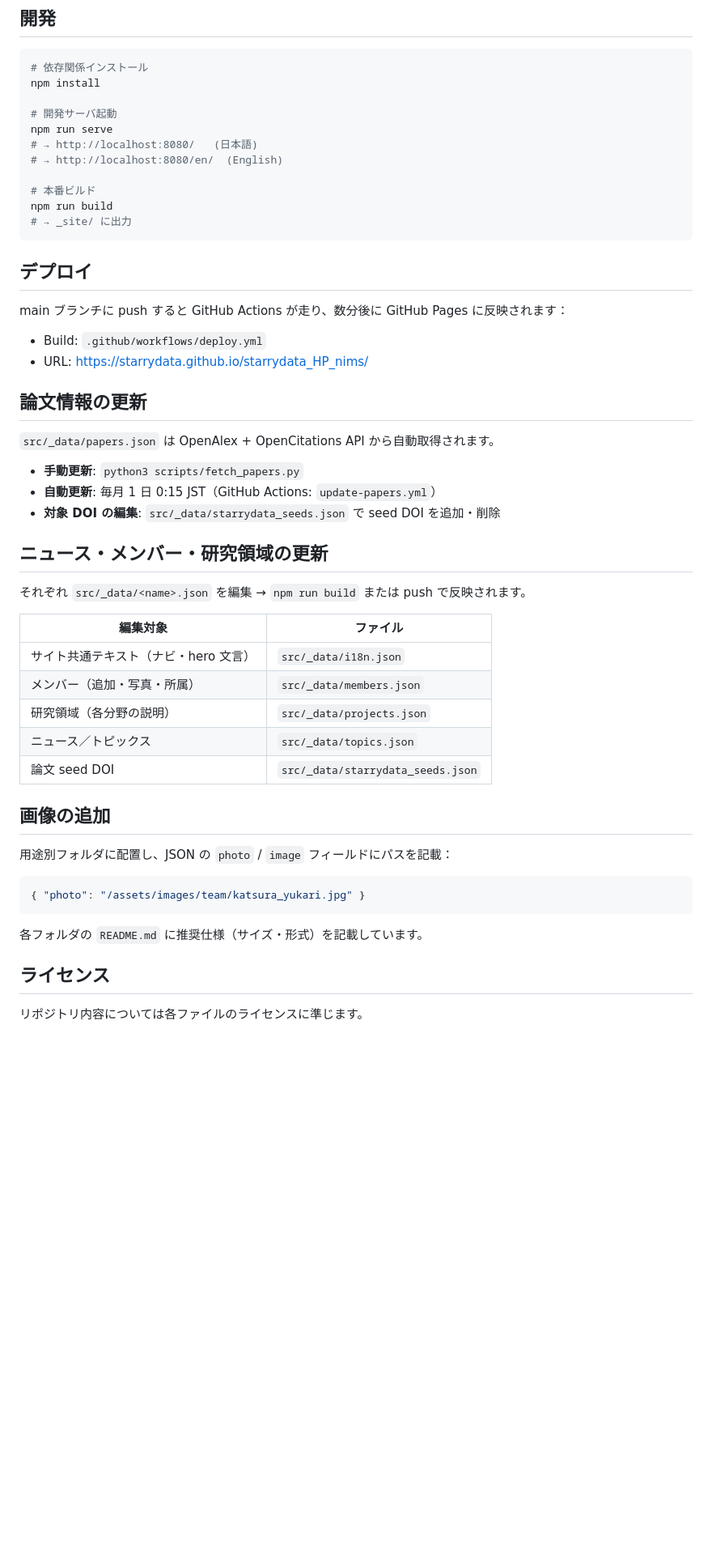
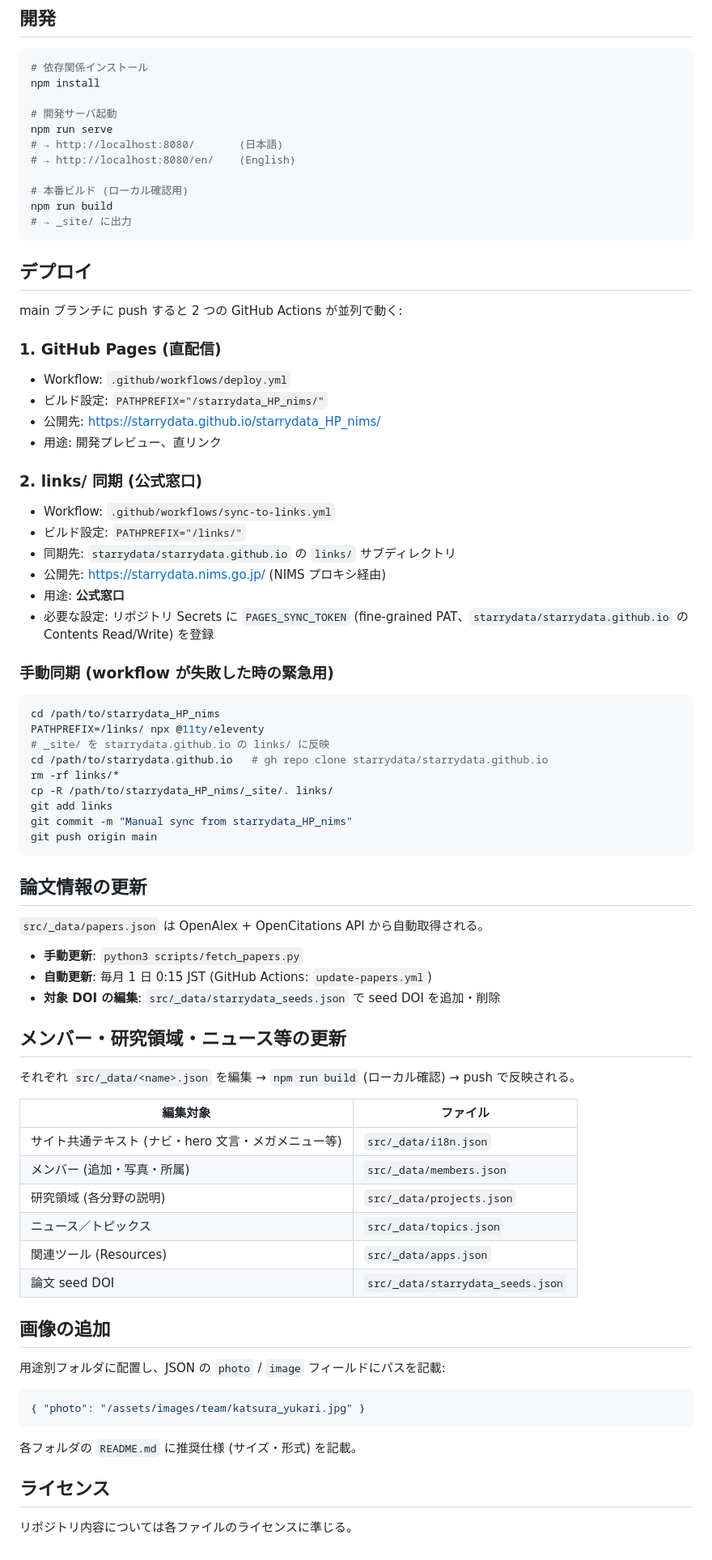
Before and after one commit to starrydata/starrydata_HP_nims, a Markdown page: README.md, the part around one of its changes. Shown at 81% size. GitHub-like rendering; blank space fills up the shorter version.

````diff
--- a/README.md
+++ b/README.md
@@ -58,51 +86,77 @@ npm install
 
 # 開発サーバ起動
 npm run serve
-# → http://localhost:8080/   (日本語)
-# → http://localhost:8080/en/  (English)
+# → http://localhost:8080/       (日本語)
+# → http://localhost:8080/en/    (English)
 
-# 本番ビルド
+# 本番ビルド (ローカル確認用)
 npm run build
 # → _site/ に出力
 ```
 
 ## デプロイ
 
-main ブランチに push すると GitHub Actions が走り、数分後に GitHub Pages に反映されます：
+main ブランチに push すると 2 つの GitHub Actions が並列で動く:
 
-- Build: `.github/workflows/deploy.yml`
-- URL: https://starrydata.github.io/starrydata_HP_nims/
+### 1. GitHub Pages (直配信)
+- Workflow: `.github/workflows/deploy.yml`
+- ビルド設定: `PATHPREFIX="/starrydata_HP_nims/"`
+- 公開先: https://starrydata.github.io/starrydata_HP_nims/
+- 用途: 開発プレビュー、直リンク
+
+### 2. links/ 同期 (公式窓口)
+- Workflow: `.github/workflows/sync-to-links.yml`
+- ビルド設定: `PATHPREFIX="/links/"`
+- 同期先: `starrydata/starrydata.github.io` の `links/` サブディレクトリ
+- 公開先: https://starrydata.nims.go.jp/ (NIMS プロキシ経由)
+- 用途: **公式窓口**
+- 必要な設定: リポジトリ Secrets に `PAGES_SYNC_TOKEN` (fine-grained PAT、`starrydata/starrydata.github.io` の Contents Read/Write) を登録
+
+### 手動同期 (workflow が失敗した時の緊急用)
+
+```bash
+cd /path/to/starrydata_HP_nims
+PATHPREFIX=/links/ npx @11ty/eleventy
+# _site/ を starrydata.github.io の links/ に反映
+cd /path/to/starrydata.github.io   # gh repo clone starrydata/starrydata.github.io
+rm -rf links/*
+cp -R /path/to/starrydata_HP_nims/_site/. links/
+git add links
+git commit -m "Manual sync from starrydata_HP_nims"
+git push origin main
+```
 
 ## 論文情報の更新
 
-`src/_data/papers.json` は OpenAlex + OpenCitations API から自動取得されます。
+`src/_data/papers.json` は OpenAlex + OpenCitations API から自動取得される。
 
 - **手動更新**: `python3 scripts/fetch_papers.py`
-- **自動更新**: 毎月 1 日 0:15 JST（GitHub Actions: `update-papers.yml`）
+- **自動更新**: 毎月 1 日 0:15 JST (GitHub Actions: `update-papers.yml`)
 - **対象 DOI の編集**: `src/_data/starrydata_seeds.json` で seed DOI を追加・削除
 
-## ニュース・メンバー・研究領域の更新
+## メンバー・研究領域・ニュース等の更新
 
-それぞれ `src/_data/<name>.json` を編集 → `npm run build` または push で反映されます。
+それぞれ `src/_data/<name>.json` を編集 → `npm run build` (ローカル確認) → push で反映される。
 
 | 編集対象 | ファイル |
 |---|---|
-| サイト共通テキスト（ナビ・hero 文言） | `src/_data/i18n.json` |
-| メンバー（追加・写真・所属） | `src/_data/members.json` |
-| 研究領域（各分野の説明） | `src/_data/projects.json` |
+| サイト共通テキスト (ナビ・hero 文言・メガメニュー等) | `src/_data/i18n.json` |
+| メンバー (追加・写真・所属) | `src/_data/members.json` |
+| 研究領域 (各分野の説明) | `src/_data/projects.json` |
 | ニュース／トピックス | `src/_data/topics.json` |
+| 関連ツール (Resources) | `src/_data/apps.json` |
 | 論文 seed DOI | `src/_data/starrydata_seeds.json` |
 
 ## 画像の追加
 
-用途別フォルダに配置し、JSON の `photo` / `image` フィールドにパスを記載：
+用途別フォルダに配置し、JSON の `photo` / `image` フィールドにパスを記載:
 
 ```jsonc
 { "photo": "/assets/images/team/katsura_yukari.jpg" }
 ```
 
-各フォルダの `README.md` に推奨仕様（サイズ・形式）を記載しています。
+各フォルダの `README.md` に推奨仕様 (サイズ・形式) を記載。
 
 ## ライセンス
 
-リポジトリ内容については各ファイルのライセンスに準じます。
+リポジトリ内容については各ファイルのライセンスに準じる。
````
Also changed, not shown: other parts of README.md (+54 -26 lines).
